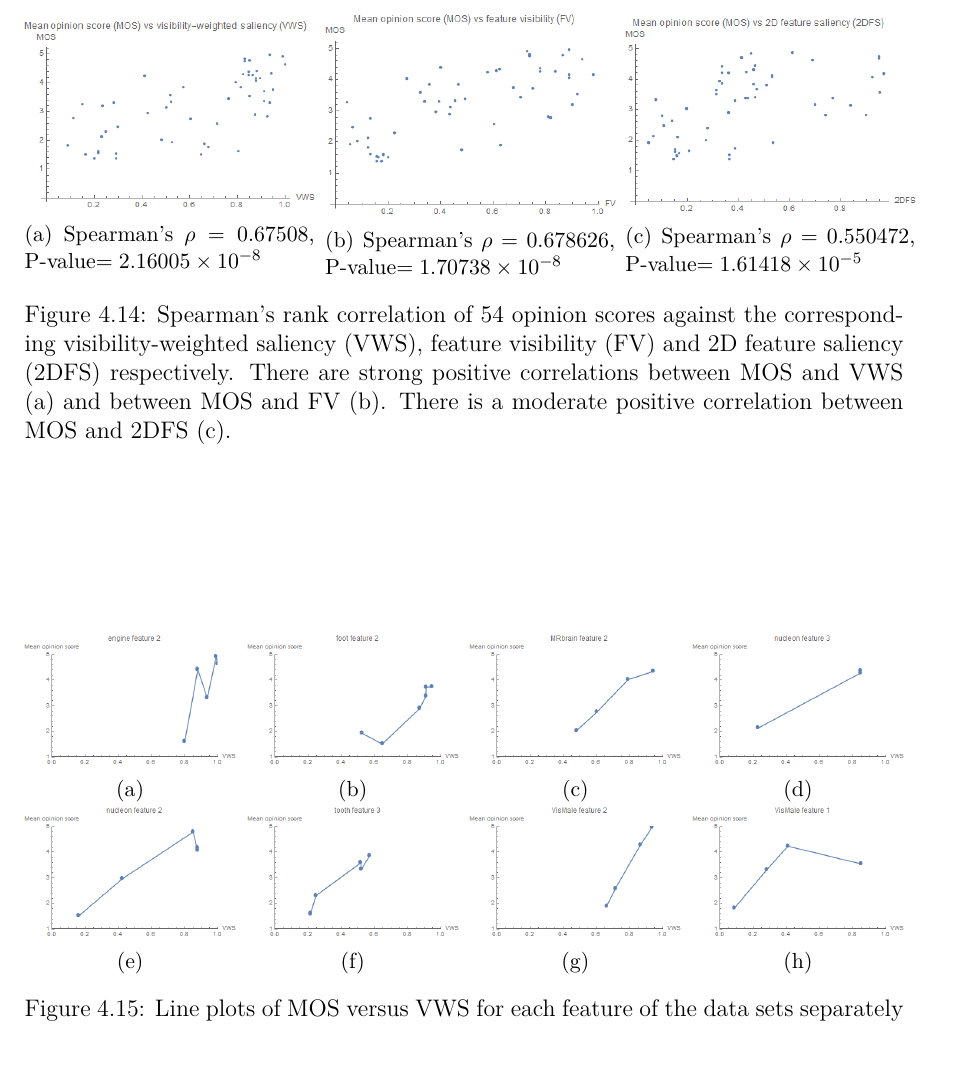
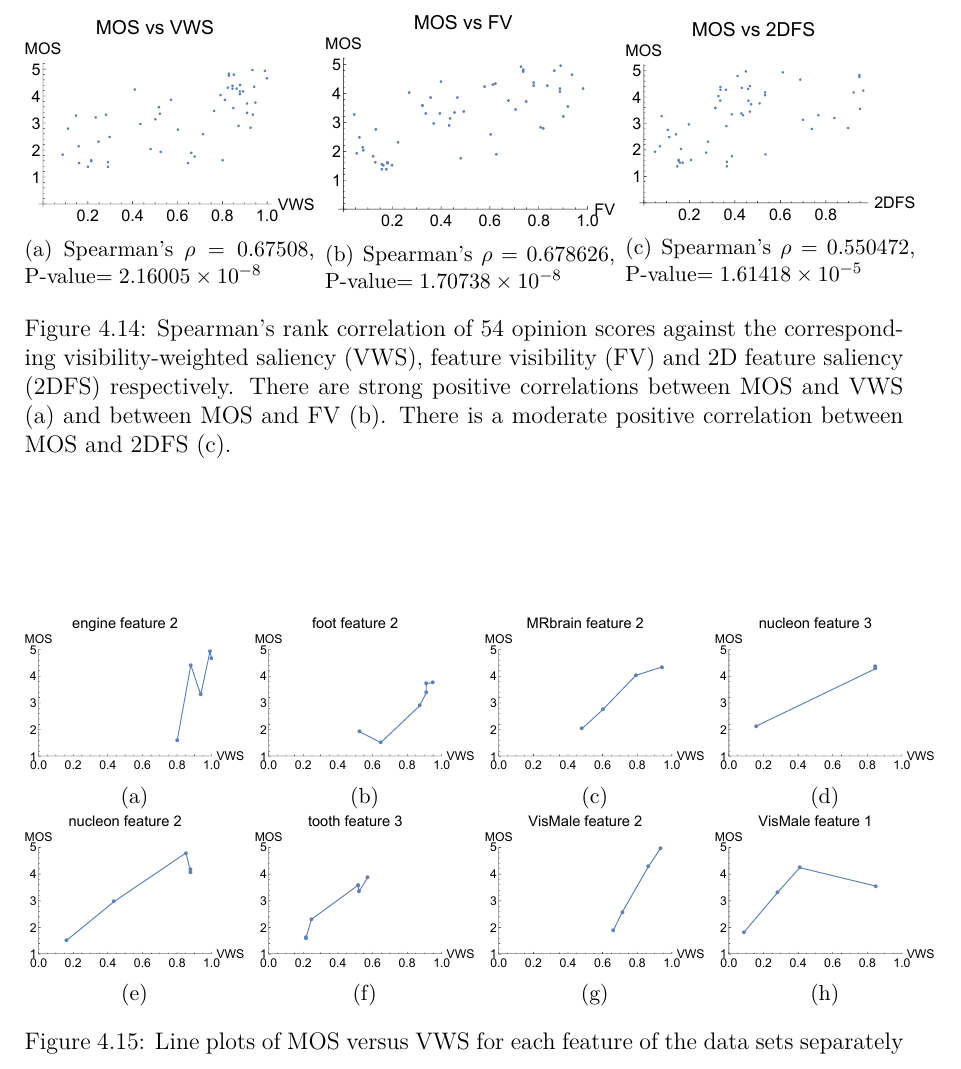
Before and after one commit to luosz/phd-thesis, a LaTeX thesis (thesis/thesis.tex, which reads thesis/chapter4.tex): part of page 92 of 160, cut at the place of the change. Compiled offline with pdfLaTeX.

Commit message:
replace images in chapter4.tex

```diff
--- a/thesis/chapter4.tex
+++ b/thesis/chapter4.tex
@@ -540,15 +540,15 @@ The analysis of the experiment results indicates that our VWS is better than 2DF
 \begin{figure}
 	\centering
 	\begin{minipage}{.33\textwidth}
-		\includegraphics[width=1\linewidth]{images/mos_vs_vws.png}
+		\includegraphics[width=1\linewidth]{figures/mos_vs_vws}
 		\subcaption{ Spearman's $\rho=0.67508 $, P-value$=2.16005 \times 10^{-8} $ }
 	\end{minipage}~
 	\begin{minipage}{.33\textwidth}
-		\includegraphics[width=1\linewidth]{images/mos_vs_visibility}
+		\includegraphics[width=1\linewidth]{figures/mos_vs_visibility}
 		\subcaption{ Spearman's $\rho=0.678626 $, P-value$=1.70738 \times 10^{-8} $ }
 	\end{minipage}~
 	\begin{minipage}{.33\textwidth}
-		\includegraphics[width=1\linewidth]{images/mos_vs_2dfs}
+		\includegraphics[width=1\linewidth]{figures/mos_vs_2dfs}
 		\subcaption{ Spearman's $\rho=0.550472 $, P-value$=1.61418 \times 10^{-5} $ }
 	\end{minipage}
 	\caption[Spearman's rank correlation of 54 opinion scores against the corresponding VWS, FV and 2DFS respectively]{Spearman's rank correlation of 54 opinion scores against the corresponding visibility-weighted saliency (VWS), feature visibility (FV) and 2D feature saliency (2DFS) respectively. There are strong positive correlations between MOS and VWS (a) and between MOS and FV (b). There is a moderate positive correlation between MOS and 2DFS (c).}
@@ -557,40 +557,40 @@ The analysis of the experiment results indicates that our VWS is better than 2DF
 
 \begin{figure}
 	\centering
-	\begin{minipage}{.24\textwidth}
-		\includegraphics[width=1\linewidth]{images/mos_vs_metric_engine_feature_2}
+	\begin{minipage}{.25\textwidth}
+		\includegraphics[width=1\linewidth]{figures/mos_vs_metric_engine_feature_2}
 		\subcaption{}
 	\end{minipage}~
-	\begin{minipage}{.24\textwidth}
-		\includegraphics[width=1\linewidth]{images/mos_vs_metric_foot_feature_2}
+	\begin{minipage}{.25\textwidth}
+		\includegraphics[width=1\linewidth]{figures/mos_vs_metric_foot_feature_2}
 		\subcaption{}
 	\end{minipage}~
 %	\begin{minipage}{.24\textwidth}
 %		\includegraphics[width=1\linewidth]{images/mos_vs_metric_horse_embryo_feature_1}
 %		\subcaption{}
 %	\end{minipage}~
-	\begin{minipage}{.24\textwidth}
-		\includegraphics[width=1\linewidth]{images/mos_vs_metric_MRbrain_feature_2}
+	\begin{minipage}{.25\textwidth}
+		\includegraphics[width=1\linewidth]{figures/mos_vs_metric_MRbrain_feature_2}
 		\subcaption{}
 	\end{minipage}~
-	\begin{minipage}{.24\textwidth}
-		\includegraphics[width=1\linewidth]{images/mos_vs_metric_nucleon_feature_3}
+	\begin{minipage}{.25\textwidth}
+		\includegraphics[width=1\linewidth]{figures/mos_vs_metric_nucleon_feature_3}
 		\subcaption{}
 	\end{minipage}
-	\begin{minipage}{.24\textwidth}
-		\includegraphics[width=1\linewidth]{images/mos_vs_metric_nucleon_feature_2}
+	\begin{minipage}{.25\textwidth}
+		\includegraphics[width=1\linewidth]{figures/mos_vs_metric_nucleon_feature_2}
 		\subcaption{}
 	\end{minipage}~
-	\begin{minipage}{.24\textwidth}
-		\includegraphics[width=1\linewidth]{images/mos_vs_metric_tooth_feature_3}
+	\begin{minipage}{.25\textwidth}
+		\includegraphics[width=1\linewidth]{figures/mos_vs_metric_tooth_feature_3}
 		\subcaption{}
 	\end{minipage}~
-	\begin{minipage}{.24\textwidth}
-		\includegraphics[width=1\linewidth]{images/mos_vs_metric_VisMale_feature_2}
+	\begin{minipage}{.25\textwidth}
+		\includegraphics[width=1\linewidth]{figures/mos_vs_metric_VisMale_feature_2}
 		\subcaption{}
 	\end{minipage}~
-	\begin{minipage}{.24\textwidth}
-		\includegraphics[width=1\linewidth]{images/mos_vs_metric_VisMale_feature_1}
+	\begin{minipage}{.25\textwidth}
+		\includegraphics[width=1\linewidth]{figures/mos_vs_metric_VisMale_feature_1}
 		\subcaption{}
 	\end{minipage}
 	\caption{Line plots of MOS versus VWS for each feature of the data sets separately}
```
Also changed, not shown: thesis/figures/mos_vs_2dfs.pdf (added), thesis/figures/mos_vs_metric_CT-Knee_feature_2.pdf (added), thesis/figures/mos_vs_metric_MRbrain_feature_2.pdf (added), thesis/figures/mos_vs_metric_VisMale_feature_1.pdf (added), thesis/figures/mos_vs_metric_VisMale_feature_2.pdf (added), thesis/figures/mos_vs_metric_engine_feature_2.pdf (added), thesis/figures/mos_vs_metric_foot_feature_2.pdf (added), thesis/figures/mos_vs_metric_horse_embryo_feature_1.pdf (added), thesis/figures/mos_vs_metric_nucleon_feature_2.pdf (added), thesis/figures/mos_vs_metric_nucleon_feature_3.pdf (added), thesis/figures/mos_vs_metric_tooth_feature_3.pdf (added), thesis/figures/mos_vs_visibility.pdf (added), thesis/figures/mos_vs_vws.pdf (added).
